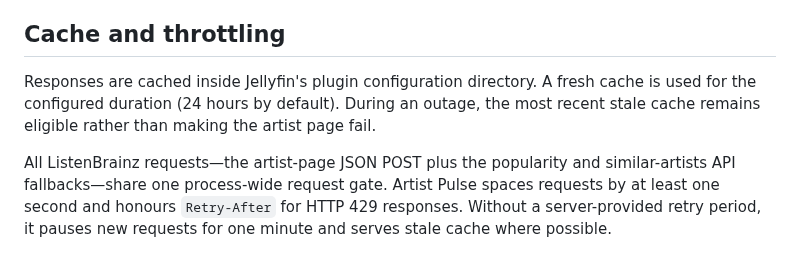
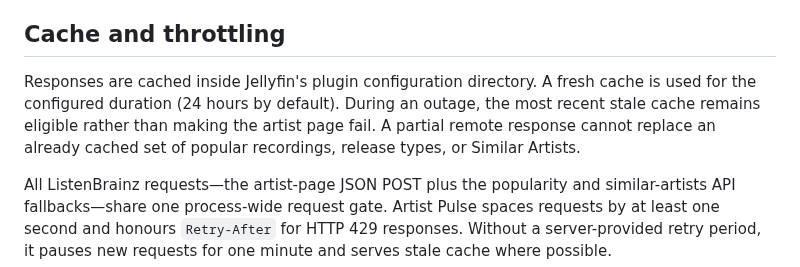
Before and after one commit to 0-Pierre/Jellyfin.Plugin.ArtistPulse, a Markdown page: docs/PRIVACY.md, the part around the change. Drawn GitHub-style.

```diff
--- a/docs/PRIVACY.md
+++ b/docs/PRIVACY.md
@@ -20,7 +20,7 @@ The fallback's public popularity information is matched back to the server's own
 
 ## Cache and throttling
 
-Responses are cached inside Jellyfin's plugin configuration directory. A fresh cache is used for the configured duration (24 hours by default). During an outage, the most recent stale cache remains eligible rather than making the artist page fail.
+Responses are cached inside Jellyfin's plugin configuration directory. A fresh cache is used for the configured duration (24 hours by default). During an outage, the most recent stale cache remains eligible rather than making the artist page fail. A partial remote response cannot replace an already cached set of popular recordings, release types, or Similar Artists.
 
 All ListenBrainz requests—the artist-page JSON POST plus the popularity and similar-artists API fallbacks—share one process-wide request gate. Artist Pulse spaces requests by at least one second and honours `Retry-After` for HTTP 429 responses. Without a server-provided retry period, it pauses new requests for one minute and serves stale cache where possible.
 
```
Also changed, not shown: CHANGELOG.md (+6 -0 lines), README.md (+14 -1 lines), assets/artist-pulse-overview.png (added), assets/artist-pulse-similar-artists.png (added), 5 other files.
